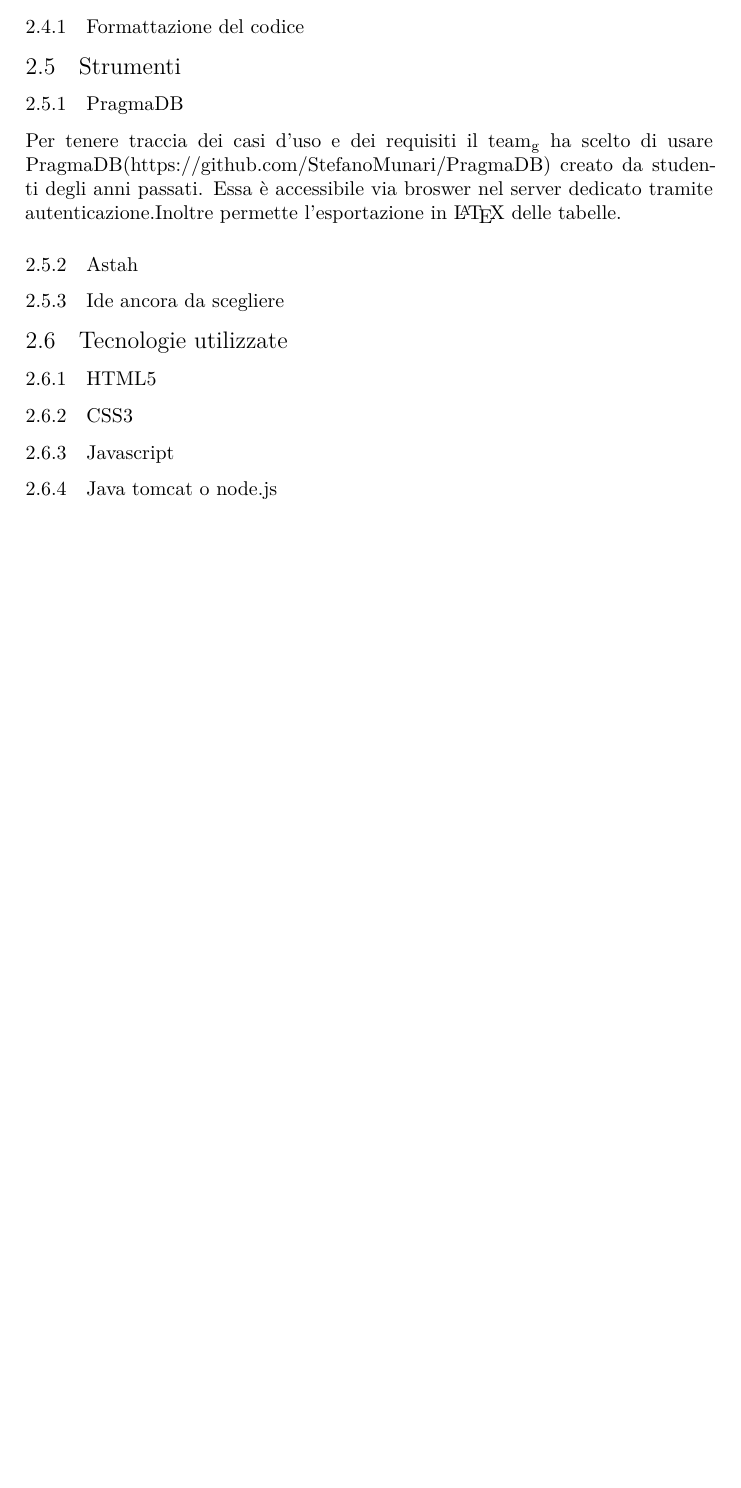
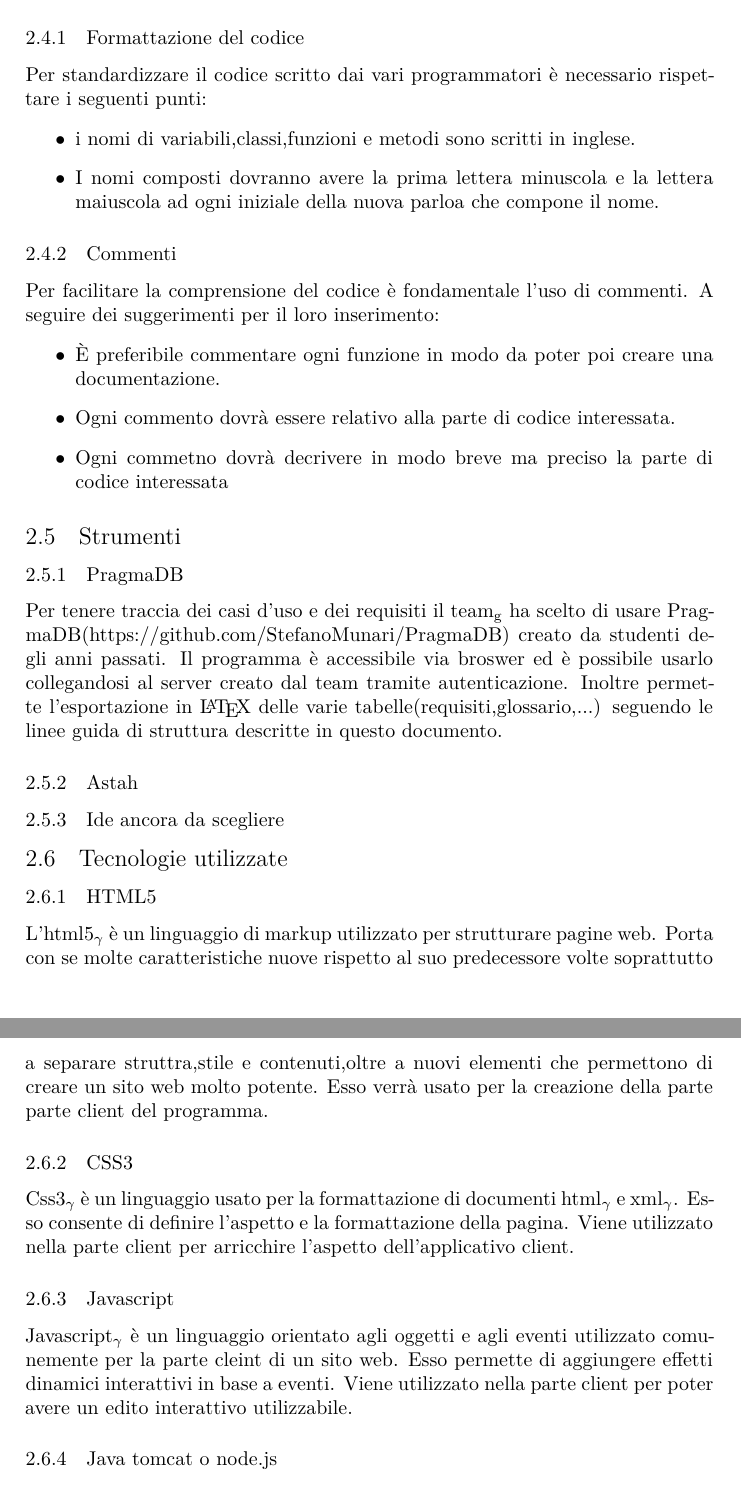
Before and after one commit to hivex-unipd/swedesigner-doc, a LaTeX document (doc/Interni/Norme_di_progetto/Norme_di_progetto_v_0_0_3.tex): part of page 6 of 9 before the commit and two parts of pages 6 and 7 of 10 after it, the two joined at a grey line, cut so that both start at the same text, the shorter picture padded with empty space. Compiled offline with XeLaTeX.

Commit message:
Continuazione processi di sviluppo

```diff
--- a/doc/Interni/Norme_di_progetto/Norme_di_progetto_v_0_0_3.tex
+++ b/doc/Interni/Norme_di_progetto/Norme_di_progetto_v_0_0_3.tex
@@ -66,14 +72,32 @@ Questo documento (interno al gruppo) regolamenta i processi del progetto didatti
 	\subsection{Codifica}
+	Lo scopo dell'attività di codifica è di implementare quanto descritto nei documenti di definizione di prodotto a livello di codice. Per mantenere un alto grado di comprensione del codice scritto è quindi utile seguire delle linee guida che definiscono lo stanrd di scrittura e documentazione di esso.
 		\subsubsection{Formattazione del codice}
+		Per standardizzare il codice scritto dai vari programmatori è necessario rispettare i seguenti punti:
+			\begin{itemize}
+				\item i nomi di variabili,classi,funzioni e metodi sono scritti in inglese.
+				\item I nomi composti dovranno avere la prima lettera minuscola e la lettera maiuscola ad ogni iniziale della nuova parloa che compone il nome.
+			\end{itemize}
+		\subsubsection{Commenti}
+		Per facilitare la comprensione del codice è fondamentale l'uso di commenti. A seguire dei suggerimenti per il loro inserimento:
+		\begin{itemize}
+			\item È preferibile commentare ogni funzione in modo da poter poi creare una documentazione.
+			\item Ogni commento dovrà essere relativo alla parte di codice interessata.
+			\item Ogni commetno dovrà decrivere in modo breve ma preciso la parte di codice interessata
+		\end{itemize}
 	\subsection{Strumenti}
 		\subsubsection{PragmaDB}
-		Per tenere traccia dei casi d'uso e dei requisiti il team\ped{g} ha scelto di usare PragmaDB(https://github.com/StefanoMunari/PragmaDB) creato da studenti degli anni passati. Essa è accessibile via broswer nel server dedicato tramite autenticazione.Inoltre permette l'esportazione in \LaTeX{} delle tabelle.
+		Per tenere traccia dei casi d'uso e dei requisiti il team\ped{g} ha scelto di usare PragmaDB(https://github.com/StefanoMunari/PragmaDB) creato da studenti degli anni passati. Il programma è accessibile via broswer ed è possibile usarlo collegandosi al server creato dal team tramite autenticazione. Inoltre permette l'esportazione in \LaTeX{} delle varie tabelle(requisiti,glossario,...) seguendo le linee guida di struttura descritte in questo documento.
 		\subsubsection{Astah}
 		\subsubsection{Ide ancora da scegliere}
 	\subsection{Tecnologie utilizzate}
 	\subsubsection{HTML5}
+	L'\gloss{html5} è un linguaggio di markup utilizzato per strutturare pagine web. Porta con se molte caratteristiche nuove rispetto al suo predecessore volte soprattutto a separare struttra,stile e contenuti,oltre a nuovi elementi che permettono di creare un sito web molto potente.
+	Esso verrà usato per la creazione della parte parte client del programma.
 	\subsubsection{CSS3}
+	\gloss{Css3} è un linguaggio usato per la formattazione di documenti \gloss{html} e \gloss{xml}. Esso consente di definire l'aspetto e la formattazione della pagina. Viene utilizzato nella parte client per arricchire l'aspetto dell'applicativo client.
 	\subsubsection{Javascript}
+	\gloss{Javascript} è un linguaggio orientato agli oggetti e agli eventi utilizzato comunemente per la parte cleint di un sito web. Esso permette di aggiungere effetti dinamici interattivi in base a eventi.
+	Viene utilizzato nella parte client per poter avere un edito interattivo utilizzabile.%da riscrivere quest'ultima frase
 	\subsubsection{Java tomcat o node.js}
 
 \section{Processi di supporto}
```
Also changed, not shown: doc/Interni/Norme_di_progetto/Norme_di_progetto_v_0_0_3.tex (30 more changed lines).
